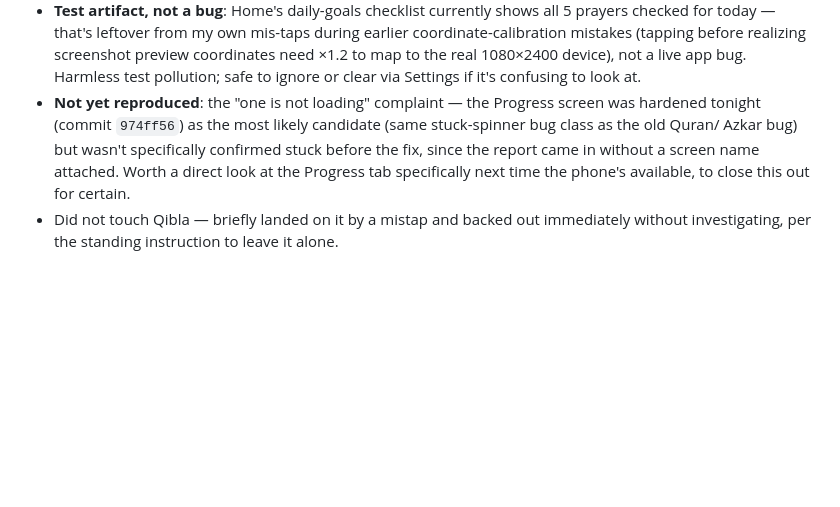
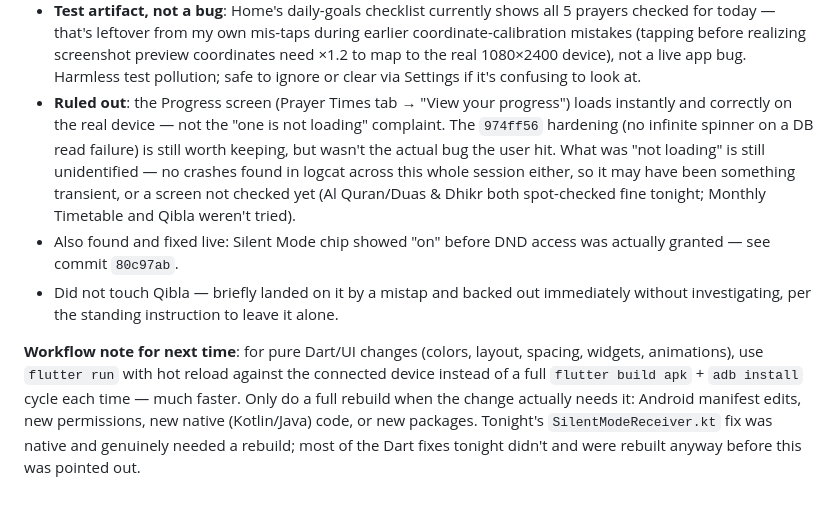
Before and after one commit to ajmalkhan6233-eng/noor_app, a Markdown page: CLAUDE.md, the part around the change. GitHub-like rendering; blank space fills up the shorter version.

Commit message:
Log Progress-screen live verification and hot-reload workflow note
Progress screen confirmed loading correctly on the real device — not
the "one is not loading" bug the user hit; that's still unidentified.
No crashes in logcat across the whole live-testing session. Also
notes the hot-reload workflow guidance for future sessions: use
flutter run + hot reload for pure Dart/UI changes, full rebuild only
for native/manifest/dependency changes.

```diff
--- a/CLAUDE.md
+++ b/CLAUDE.md
@@ -320,13 +320,27 @@ just source reading:
   the real 1080×2400 device), not a live app bug. Harmless test
   pollution; safe to ignore or clear via Settings if it's confusing to
   look at.
-- **Not yet reproduced**: the "one is not loading" complaint — the
-  Progress screen was hardened tonight (commit `974ff56`) as the most
-  likely candidate (same stuck-spinner bug class as the old Quran/
-  Azkar bug) but wasn't specifically confirmed stuck before the fix,
-  since the report came in without a screen name attached. Worth a
-  direct look at the Progress tab specifically next time the phone's
-  available, to close this out for certain.
+- **Ruled out**: the Progress screen (Prayer Times tab → "View your
+  progress") loads instantly and correctly on the real device — not
+  the "one is not loading" complaint. The `974ff56` hardening (no
+  infinite spinner on a DB read failure) is still worth keeping, but
+  wasn't the actual bug the user hit. What was "not loading" is still
+  unidentified — no crashes found in logcat across this whole session
+  either, so it may have been something transient, or a screen not
+  checked yet (Al Quran/Duas & Dhikr both spot-checked fine tonight;
+  Monthly Timetable and Qibla weren't tried).
+- Also found and fixed live: Silent Mode chip showed "on" before DND
+  access was actually granted — see commit `80c97ab`.
 - Did not touch Qibla — briefly landed on it by a mistap and backed
   out immediately without investigating, per the standing instruction
   to leave it alone.
+
+**Workflow note for next time**: for pure Dart/UI changes (colors,
+layout, spacing, widgets, animations), use `flutter run` with hot
+reload against the connected device instead of a full
+`flutter build apk` + `adb install` cycle each time — much faster.
+Only do a full rebuild when the change actually needs it: Android
+manifest edits, new permissions, new native (Kotlin/Java) code, or
+new packages. Tonight's `SilentModeReceiver.kt` fix was native and
+genuinely needed a rebuild; most of the Dart fixes tonight didn't and
+were rebuilt anyway before this was pointed out.
```
